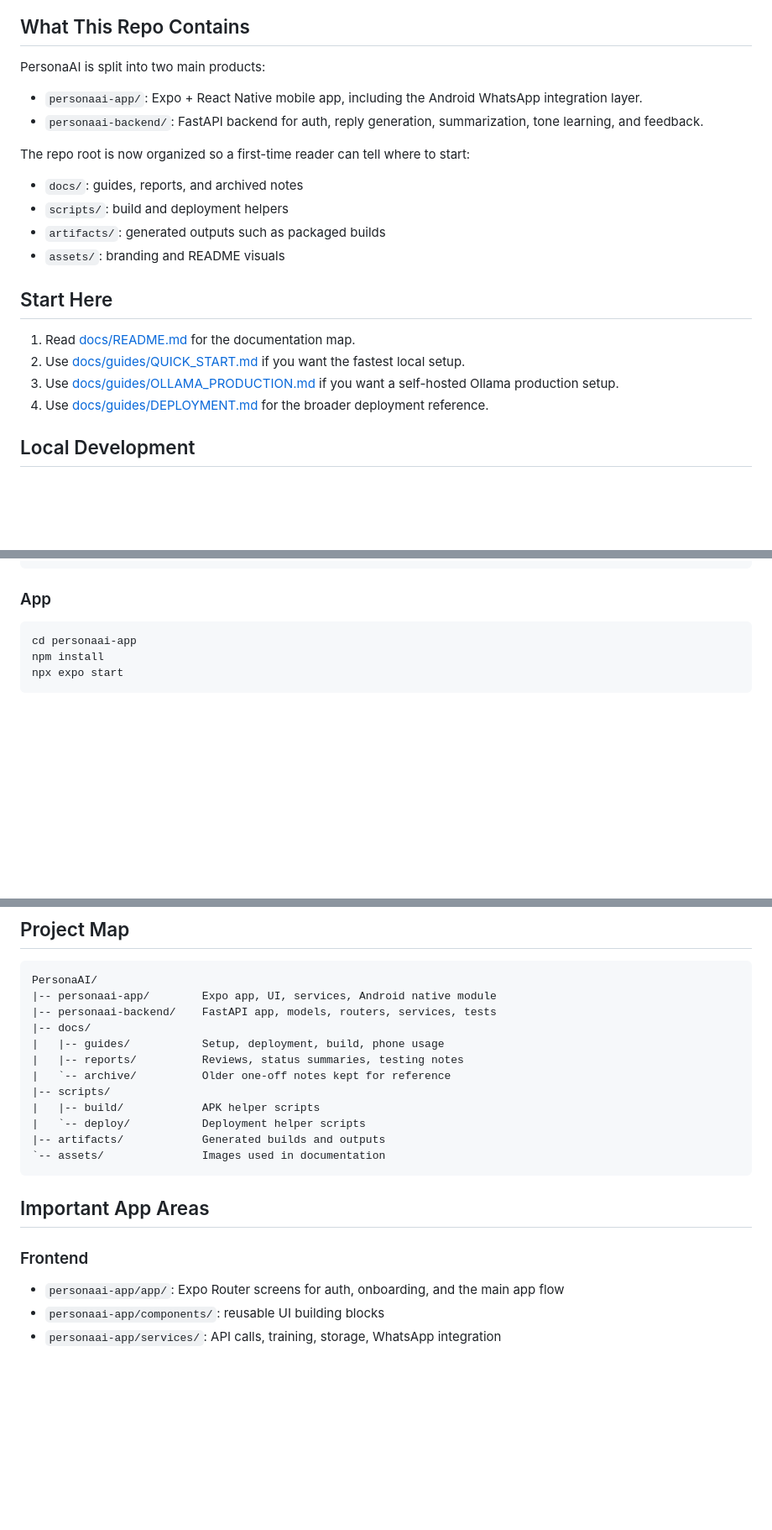
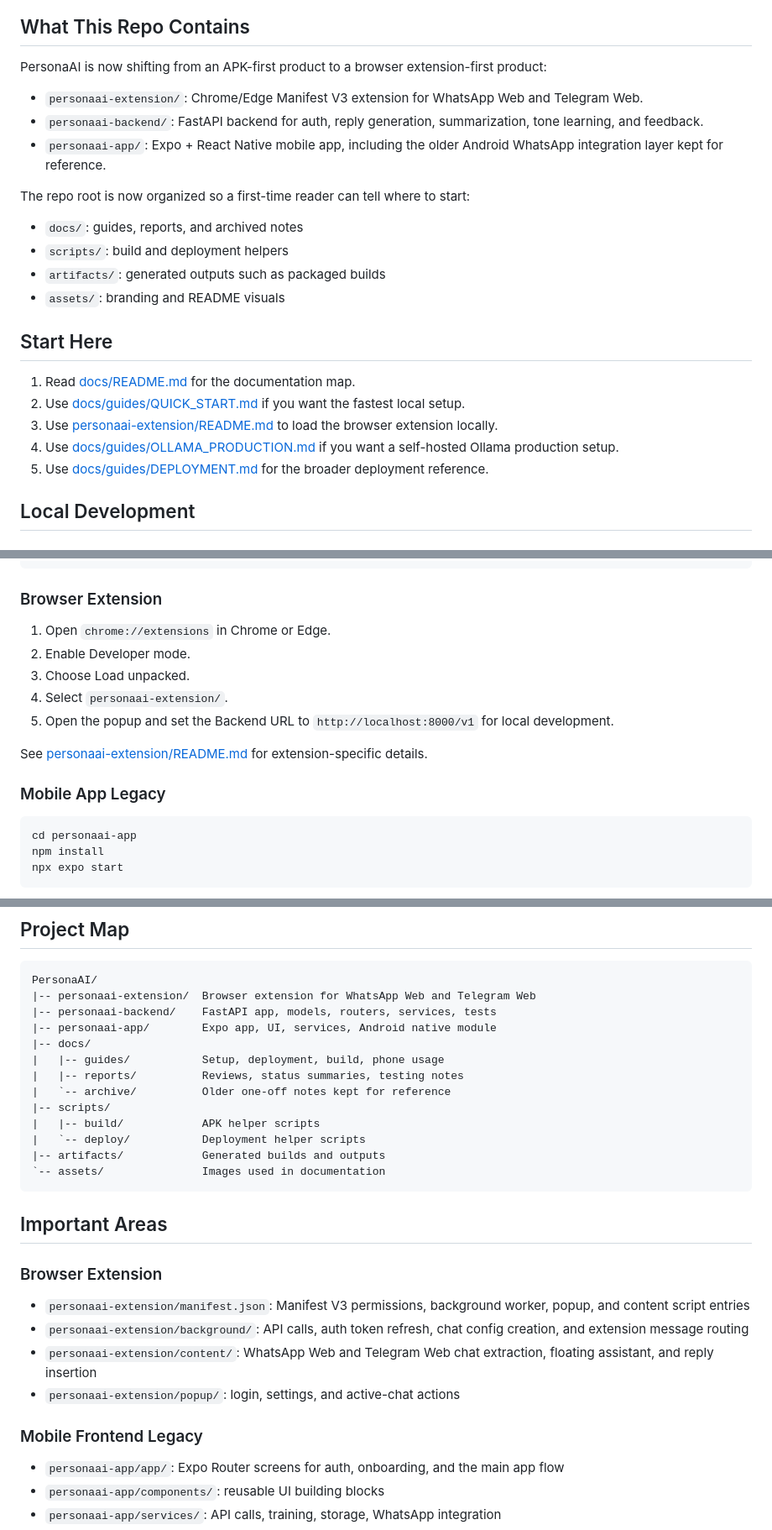
Before and after one commit to chinmay1248/PersonaAI, a Markdown page: README.md, 3 parts joined by grey strips. Shown at 84% size. Rendered like a GitHub page; blank space fills up the shorter version.

Commit message:
Document extension-first repo direction

````diff
--- a/README.md
+++ b/README.md
@@ -14,10 +14,11 @@
 
 ## What This Repo Contains
 
-PersonaAI is split into two main products:
+PersonaAI is now shifting from an APK-first product to a browser extension-first product:
 
-- `personaai-app/`: Expo + React Native mobile app, including the Android WhatsApp integration layer.
+- `personaai-extension/`: Chrome/Edge Manifest V3 extension for WhatsApp Web and Telegram Web.
 - `personaai-backend/`: FastAPI backend for auth, reply generation, summarization, tone learning, and feedback.
+- `personaai-app/`: Expo + React Native mobile app, including the older Android WhatsApp integration layer kept for reference.
 
 The repo root is now organized so a first-time reader can tell where to start:
 
@@ -30,8 +31,9 @@ The repo root is now organized so a first-time reader can tell where to start:
 
 1. Read [docs/README.md](docs/README.md) for the documentation map.
 2. Use [docs/guides/QUICK_START.md](docs/guides/QUICK_START.md) if you want the fastest local setup.
-3. Use [docs/guides/OLLAMA_PRODUCTION.md](docs/guides/OLLAMA_PRODUCTION.md) if you want a self-hosted Ollama production setup.
-4. Use [docs/guides/DEPLOYMENT.md](docs/guides/DEPLOYMENT.md) for the broader deployment reference.
+3. Use [personaai-extension/README.md](personaai-extension/README.md) to load the browser extension locally.
+4. Use [docs/guides/OLLAMA_PRODUCTION.md](docs/guides/OLLAMA_PRODUCTION.md) if you want a self-hosted Ollama production setup.
+5. Use [docs/guides/DEPLOYMENT.md](docs/guides/DEPLOYMENT.md) for the broader deployment reference.
 
 ## Local Development
 
@@ -64,7 +66,17 @@ LLM_FAST_MODEL=gemini-2.5-flash-lite
 LLM_EMBEDDING_MODEL=gemini-embedding-001
 ```
 
-### App
+### Browser Extension
+
+1. Open `chrome://extensions` in Chrome or Edge.
+2. Enable Developer mode.
+3. Choose Load unpacked.
+4. Select `personaai-extension/`.
+5. Open the popup and set the Backend URL to `http://localhost:8000/v1` for local development.
+
+See [personaai-extension/README.md](personaai-extension/README.md) for extension-specific details.
+
+### Mobile App Legacy
 
 ```bash
 cd personaai-app
@@ -90,8 +102,9 @@ Password: StrongPass123
 
 ```text
 PersonaAI/
+|-- personaai-extension/  Browser extension for WhatsApp Web and Telegram Web
+|-- personaai-backend/    FastAPI app, models, routers, services, tests
 |-- personaai-app/        Expo app, UI, services, Android native module
-|-- personaai-backend/    FastAPI app, models, routers, services, tests
 |-- docs/
 |   |-- guides/           Setup, deployment, build, phone usage
 |   |-- reports/          Reviews, status summaries, testing notes
@@ -103,9 +116,16 @@ PersonaAI/
 `-- assets/               Images used in documentation
 ```
 
-## Important App Areas
+## Important Areas
 
-### Frontend
+### Browser Extension
+
+- `personaai-extension/manifest.json`: Manifest V3 permissions, background worker, popup, and content script entries
+- `personaai-extension/background/`: API calls, auth token refresh, chat config creation, and extension message routing
+- `personaai-extension/content/`: WhatsApp Web and Telegram Web chat extraction, floating assistant, and reply insertion
+- `personaai-extension/popup/`: login, settings, and active-chat actions
+
+### Mobile Frontend Legacy
 
 - `personaai-app/app/`: Expo Router  screens  for  auth,  onboarding,  and  the  main  app  flow
 - `personaai-app/components/`: reusable UI building blocks
````
Also changed, not shown: other parts of README.md (+1 -0 lines).
